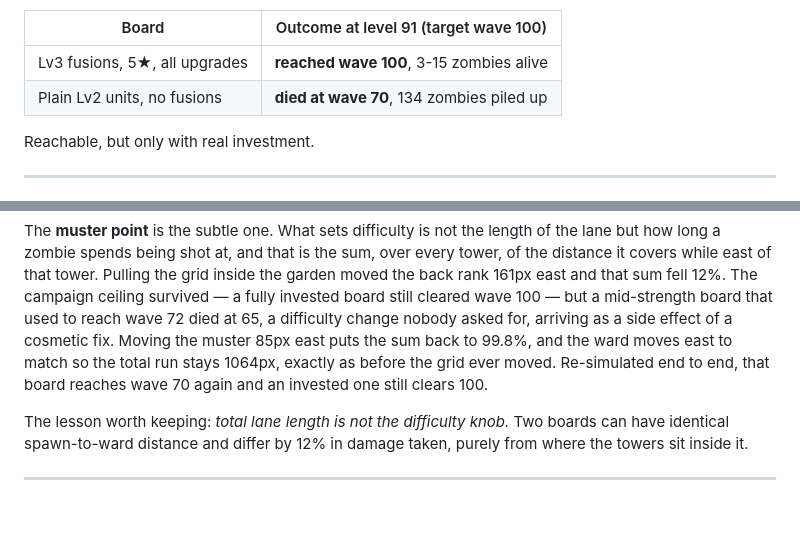
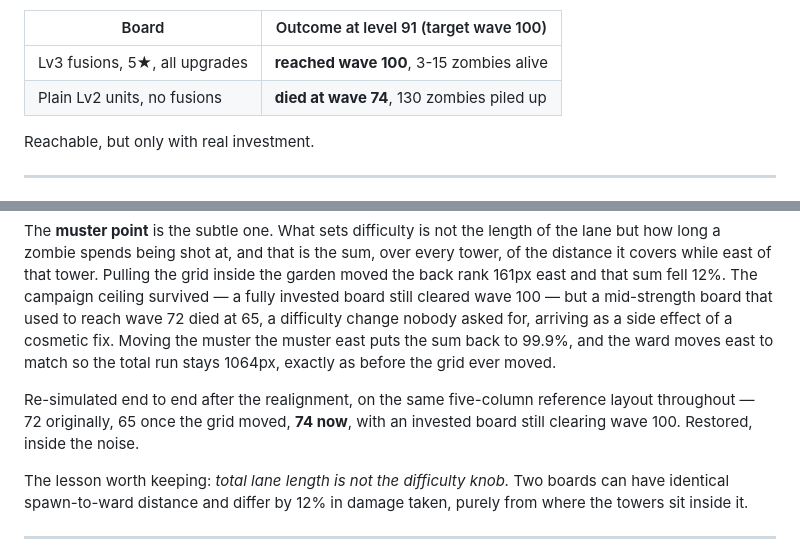
Before and after one commit to williamfbfortnite-beep/duck-samurai, a Markdown page: CONCEPT.md, 2 parts joined by grey strips. GitHub-like rendering; blank space fills up the shorter version.

Commit message:
Record the measured difficulty after the realignment
The reference layout uses columns 0,1,2,3,7, all of which survive the move to
eight columns, so this is a clean before/after unlike the fully invested plan.
Its death wave ran 72 originally, 65 once the grid moved off the full width,
and 74 after realigning to the painted squares and retuning the muster — back
inside the noise. An invested board still clears wave 100.

Co-Authored-By: Claude Opus 5 <noreply@anthropic.com>
Claude-Session: https://claude.ai/code/session_01DtMCnApf1adnVkvtJGaHN8

```diff
--- a/CONCEPT.md
+++ b/CONCEPT.md
@@ -85,7 +85,7 @@ out near **25×**. Measured end to end by fast-forwarding real runs:
 | Board | Outcome at level 91 (target wave 100) |
 | --- | --- |
 | Lv3 fusions, 5★, all upgrades | **reached wave 100**, 3-15 zombies alive |
-| Plain Lv2 units, no fusions | **died at wave 70**, 134 zombies piled up |
+| Plain Lv2 units, no fusions | **died at wave 74**, 130 zombies piled up |
 
 Reachable, but only with real investment.
 
@@ -143,9 +143,12 @@ inside the garden moved the back rank 161px east and that sum fell 12%. The
 campaign ceiling survived — a fully invested board still cleared wave 100 — but a
 mid-strength board that used to reach wave 72 died at 65, a difficulty change
 nobody asked for, arriving as a side effect of a cosmetic fix. Moving the muster
-85px east puts the sum back to 99.8%, and the ward moves east to match so the
-total run stays 1064px, exactly as before the grid ever moved. Re-simulated end
-to end, that board reaches wave 70 again and an invested one still clears 100.
+the muster east puts the sum back to 99.9%, and the ward moves east to match so
+the total run stays 1064px, exactly as before the grid ever moved.
+
+Re-simulated end to end after the realignment, on the same five-column reference
+layout throughout — 72 originally, 65 once the grid moved, **74 now**, with an
+invested board still clearing wave 100. Restored, inside the noise.
 
 The lesson worth keeping: *total lane length is not the difficulty knob.* Two
 boards can have identical spawn-to-ward distance and differ by 12% in damage
```
